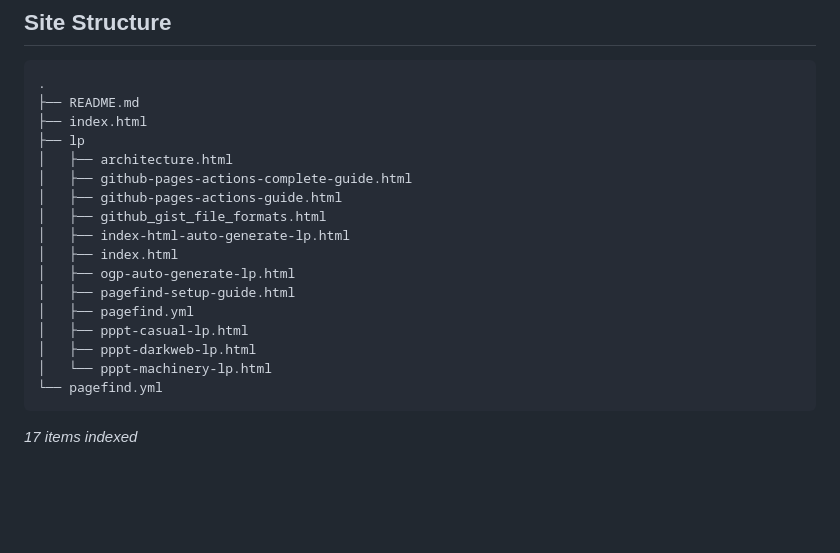
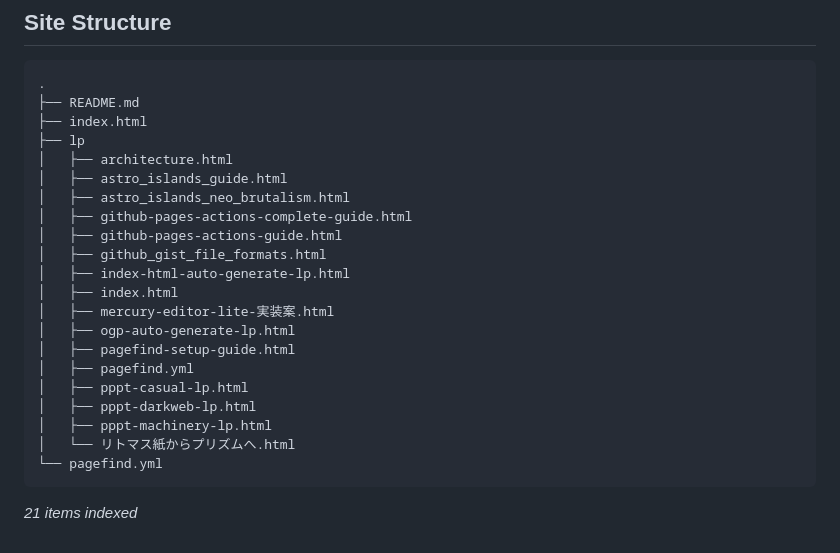
Before and after one commit to watanabe3tipapa/html, a Markdown page: README.md, the part around the change. Drawn GitHub-style; blank space fills up the shorter version.

Commit message:
docs: update site structure in README [skip ci]

````diff
--- a/README.md
+++ b/README.md
@@ -119,20 +119,24 @@ README.md に以下のマーカーを追加してください：
 ├── index.html
 ├── lp
 │   ├── architecture.html
+│   ├── astro_islands_guide.html
+│   ├── astro_islands_neo_brutalism.html
 │   ├── github-pages-actions-complete-guide.html
 │   ├── github-pages-actions-guide.html
 │   ├── github_gist_file_formats.html
 │   ├── index-html-auto-generate-lp.html
 │   ├── index.html
+│   ├── mercury-editor-lite-実装案.html
 │   ├── ogp-auto-generate-lp.html
 │   ├── pagefind-setup-guide.html
 │   ├── pagefind.yml
 │   ├── pppt-casual-lp.html
 │   ├── pppt-darkweb-lp.html
-│   └── pppt-machinery-lp.html
+│   ├── pppt-machinery-lp.html
+│   └── リトマス紙からプリズムへ.html
 └── pagefind.yml
 ```
 
-*17 items indexed*
+*21 items indexed*
 
 <!-- STRUCTURE:END -->
````
